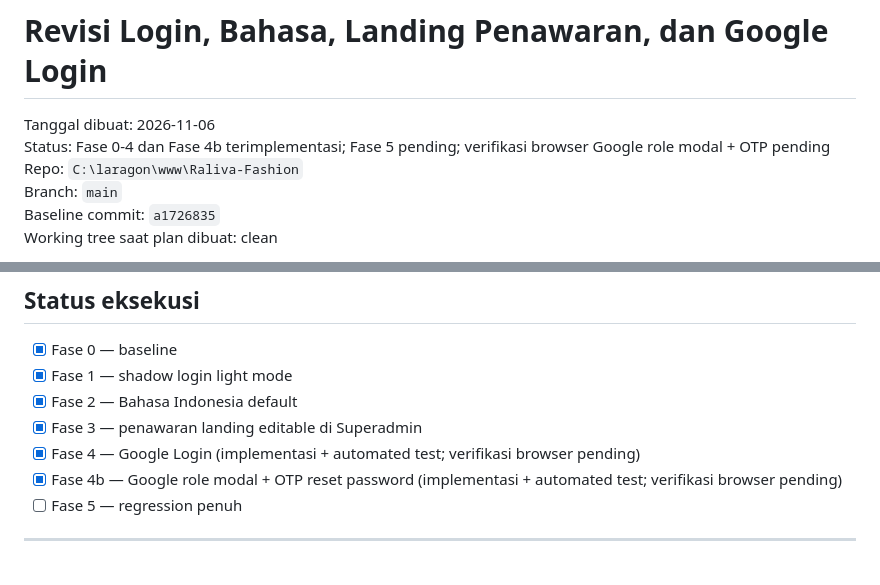
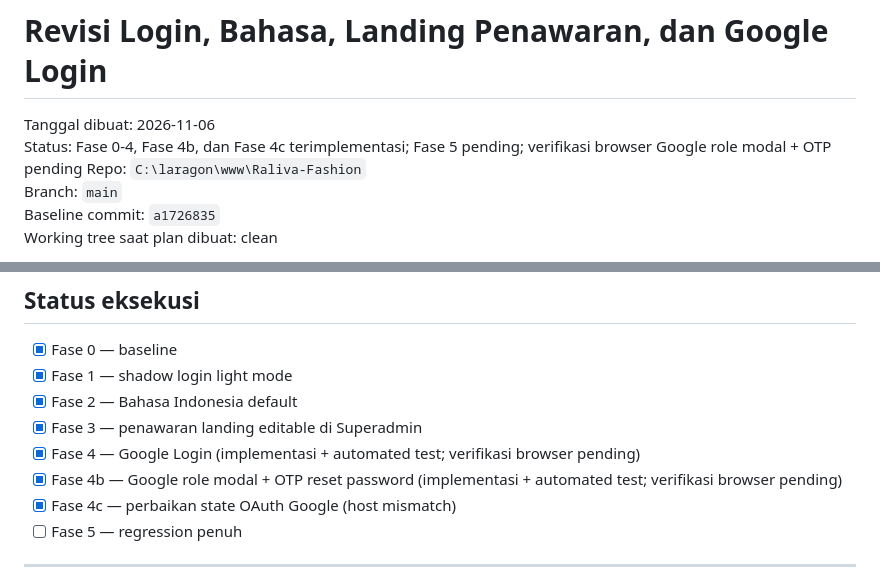
Before and after one commit to bimaasa-05/Fashion-Raliva, a Markdown page: Docs/plan/revisi-login-bahasa-landing-google.md, 2 parts joined by grey strips. Drawn GitHub-style.

```diff
--- a/Docs/plan/revisi-login-bahasa-landing-google.md
+++ b/Docs/plan/revisi-login-bahasa-landing-google.md
@@ -1,7 +1,7 @@
 # Revisi Login, Bahasa, Landing Penawaran, dan Google Login
 
 Tanggal dibuat: 2026-11-06
-Status: Fase 0-4 dan Fase 4b terimplementasi; Fase 5 pending; verifikasi browser Google role modal + OTP pending
+Status: Fase 0-4, Fase 4b, dan Fase 4c terimplementasi; Fase 5 pending; verifikasi browser Google role modal + OTP pending
 Repo: `C:\laragon\www\Raliva-Fashion`
 Branch: `main`
 Baseline commit: `a1726835`
@@ -17,6 +17,7 @@ Dokumen ini adalah **satu file plan** untuk seluruh pekerjaan. Semua fase, file,
 - [x] Fase 3 — penawaran landing editable di Superadmin
 - [x] Fase 4 — Google Login (implementasi + automated test; verifikasi browser pending)
 - [x] Fase 4b — Google role modal + OTP reset password (implementasi + automated test; verifikasi browser pending)
+- [x] Fase 4c — perbaikan state OAuth Google (host mismatch)
 - [ ] Fase 5 — regression penuh
 
 ---
```
Also changed, not shown: other parts of Docs/plan/revisi-login-bahasa-landing-google.md (+49 -0 lines).
